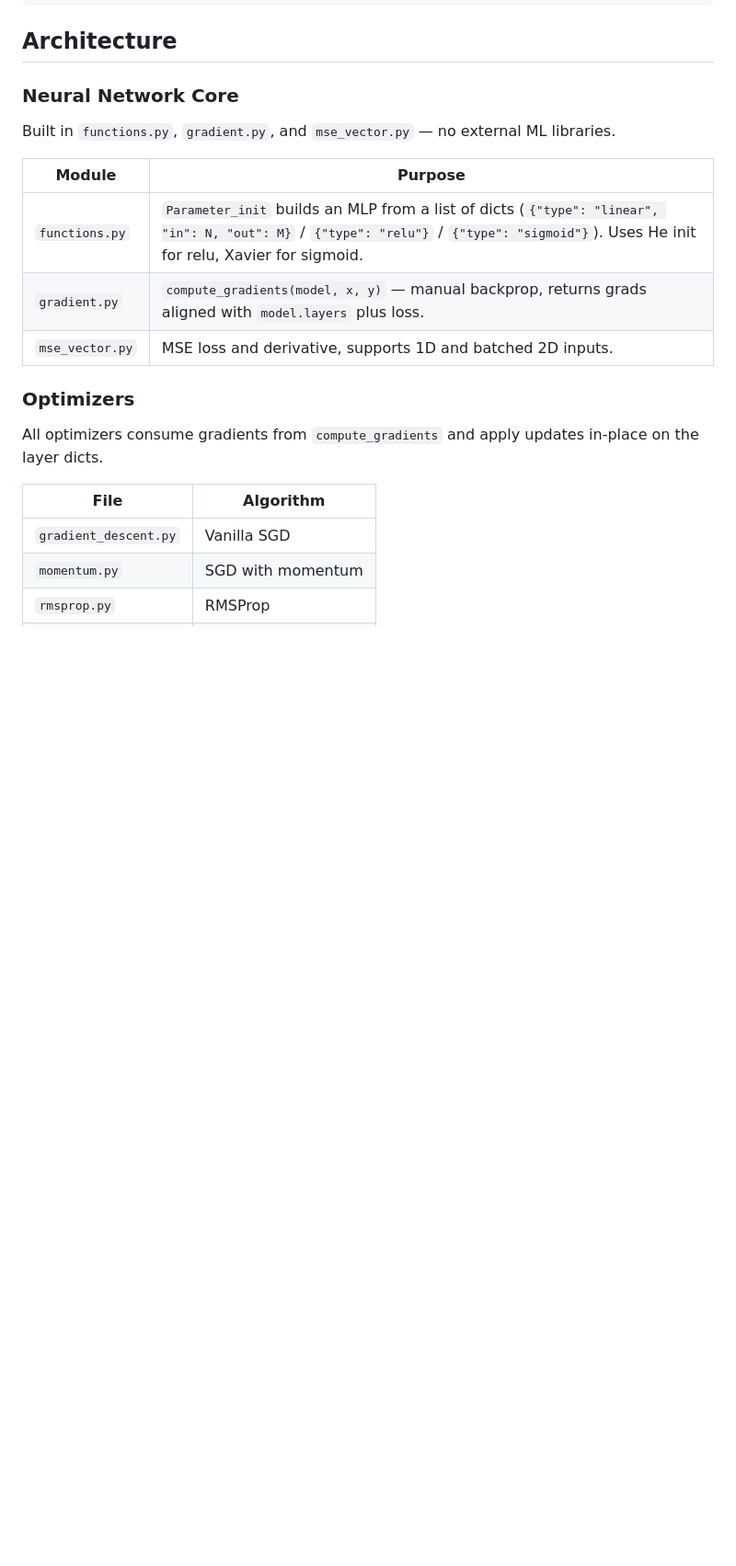
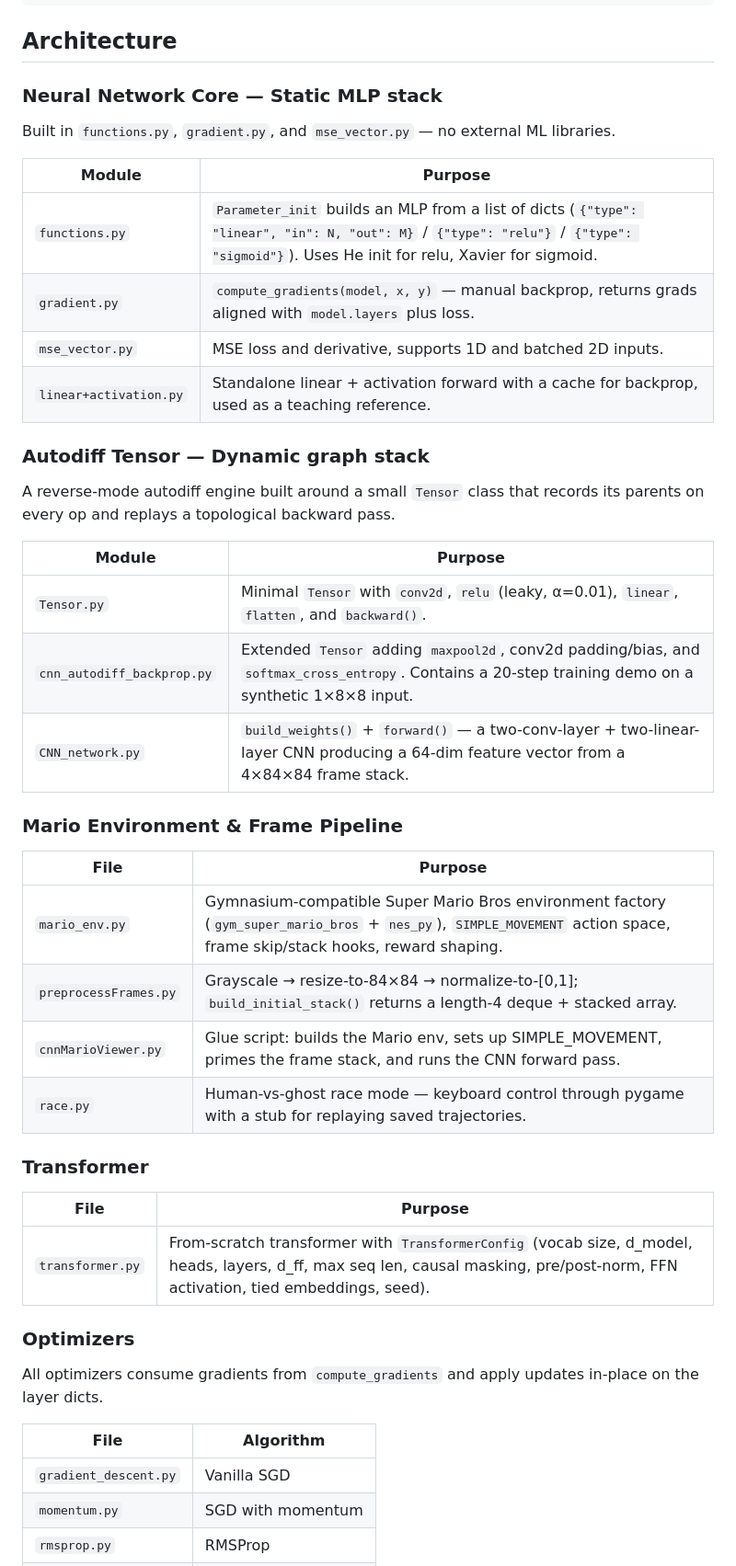
Before and after one commit to arjunulag/MARIO, a Markdown page: README.md, the part around one of its changes. Shown at 92% size. Drawn GitHub-style; blank space fills up the shorter version.

```diff
--- a/README.md
+++ b/README.md
@@ -107,7 +128,7 @@ python -m pytest tests/test_parameter_init.py
 
 ## Architecture
 
-### Neural Network Core
+### Neural Network Core — Static MLP stack
 
 Built in `functions.py`, `gradient.py`, and `mse_vector.py` — no external ML libraries.
 
@@ -116,6 +137,32 @@ Built in `functions.py`, `gradient.py`, and `mse_vector.py` — no external ML l
 | `functions.py` | `Parameter_init` builds an MLP from a list of dicts (`{"type": "linear", "in": N, "out": M}` / `{"type": "relu"}` / `{"type": "sigmoid"}`). Uses He init for relu, Xavier for sigmoid. |
 | `gradient.py` | `compute_gradients(model, x, y)` — manual backprop, returns grads aligned with `model.layers` plus loss. |
 | `mse_vector.py` | MSE loss and derivative, supports 1D and batched 2D inputs. |
+| `linear+activation.py` | Standalone linear + activation forward with a cache for backprop, used as a teaching reference. |
+
+### Autodiff Tensor — Dynamic graph stack
+
+A reverse-mode autodiff engine built around a small `Tensor` class that records its parents on every op and replays a topological backward pass.
+
+| Module | Purpose |
+|---|---|
+| `Tensor.py` | Minimal `Tensor` with `conv2d`, `relu` (leaky, α=0.01), `linear`, `flatten`, and `backward()`. |
+| `cnn_autodiff_backprop.py` | Extended `Tensor` adding `maxpool2d`, conv2d padding/bias, and `softmax_cross_entropy`. Contains a 20-step training demo on a synthetic 1×8×8 input. |
+| `CNN_network.py` | `build_weights()` + `forward()` — a two-conv-layer + two-linear-layer CNN producing a 64-dim feature vector from a 4×84×84 frame stack. |
+
+### Mario Environment & Frame Pipeline
+
+| File | Purpose |
+|---|---|
+| `mario_env.py` | Gymnasium-compatible Super Mario Bros environment factory (`gym_super_mario_bros` + `nes_py`), `SIMPLE_MOVEMENT` action space, frame skip/stack hooks, reward shaping. |
+| `preprocessFrames.py` | Grayscale → resize-to-84×84 → normalize-to-[0,1]; `build_initial_stack()` returns a length-4 deque + stacked array. |
+| `cnnMarioViewer.py` | Glue script: builds the Mario env, sets up SIMPLE_MOVEMENT, primes the frame stack, and runs the CNN forward pass. |
+| `race.py` | Human-vs-ghost race mode — keyboard control through pygame with a stub for replaying saved trajectories. |
+
+### Transformer
+
+| File | Purpose |
+|---|---|
+| `transformer.py` | From-scratch transformer with `TransformerConfig` (vocab size, d_model, heads, layers, d_ff, max seq len, causal masking, pre/post-norm, FFN activation, tied embeddings, seed). |
 
 ### Optimizers
 
```
Also changed, not shown: other parts of README.md (+60 -14 lines).
